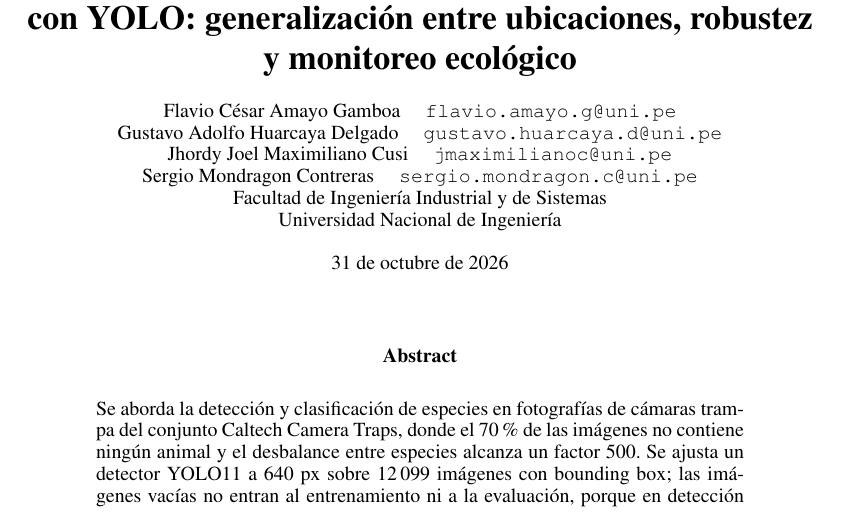
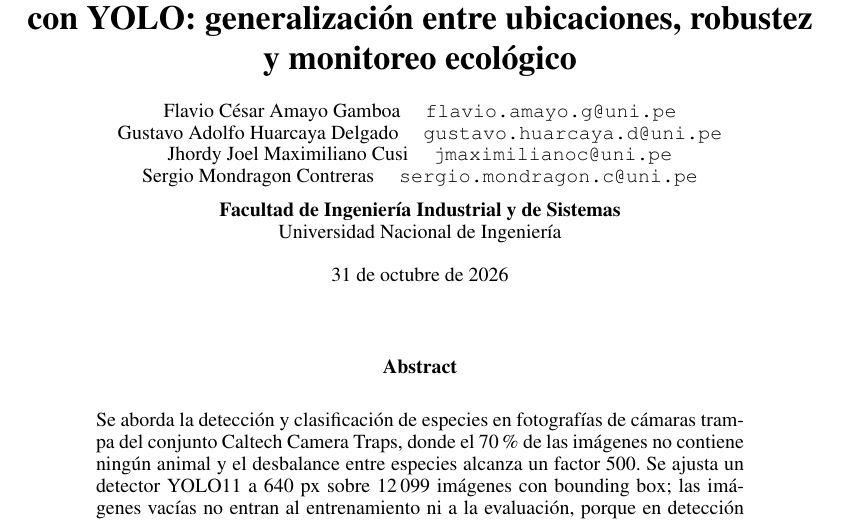
Before and after one commit to sergiomc12/rnap-2026ii-p3-fauna-yolo, a LaTeX paper (pregunta3/paso7_informe/informe/informe.tex): part of page 1 of 11, cut so that both start at the same text. Compiled offline with pdfLaTeX.

Commit message:
docs: separar afiliacion y resaltar la facultad en el bloque de autores

```diff
--- a/pregunta3/paso7_informe/informe/informe.tex
+++ b/pregunta3/paso7_informe/informe/informe.tex
@@ -32,8 +32,8 @@
   Flavio César Amayo Gamboa \quad \texttt{flavio.amayo.g@uni.pe} \\
   Gustavo Adolfo Huarcaya Delgado \quad \texttt{gustavo.huarcaya.d@uni.pe} \\
   Jhordy Joel Maximiliano Cusi \quad \texttt{jmaximilianoc@uni.pe} \\
-  Sergio Mondragon Contreras \quad \texttt{sergio.mondragon.c@uni.pe} \\
-  Facultad de Ingeniería Industrial y de Sistemas \\
+  Sergio Mondragon Contreras \quad \texttt{sergio.mondragon.c@uni.pe} \\[0.6em]
+  \textbf{Facultad de Ingeniería Industrial y de Sistemas} \\
   Universidad Nacional de Ingeniería
 }
 
```
Also changed, not shown: pregunta3/paso7_informe/informe/informe.pdf.
